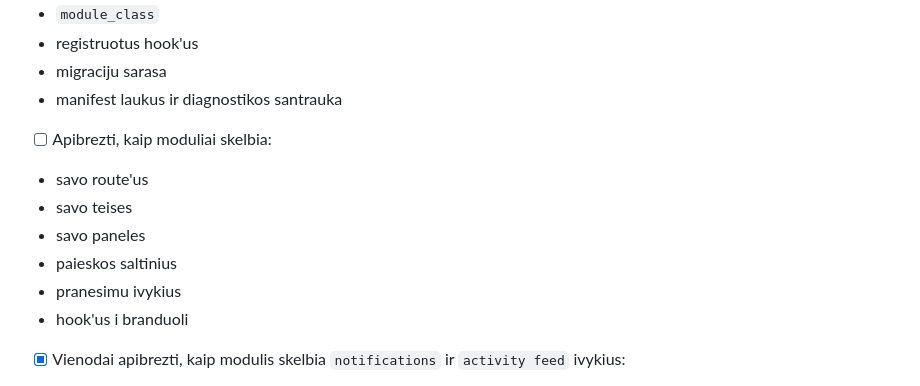
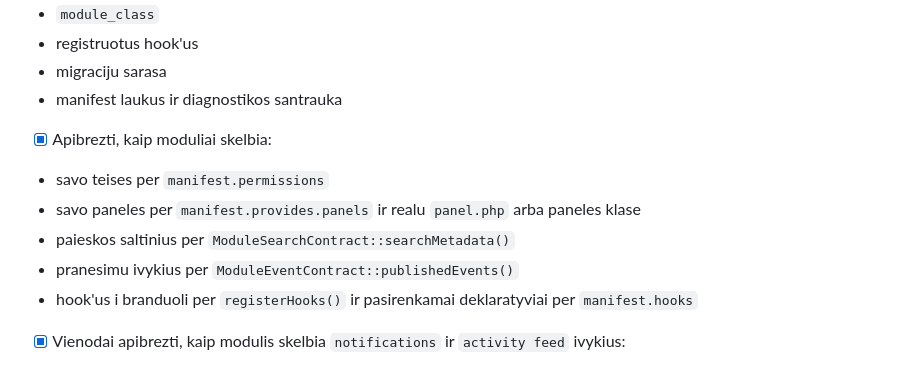
Before and after one commit to ewl1/test, a Markdown page: infusions/TODO.md, the part around the change. GitHub-like rendering.

```diff
--- a/infusions/TODO.md
+++ b/infusions/TODO.md
@@ -80,13 +80,12 @@
 - registruotus hook'us
 - migraciju sarasa
 - manifest laukus ir diagnostikos santrauka
-- [ ] Apibrezti, kaip moduliai skelbia:
-- savo route'us
-- savo teises
-- savo paneles
-- paieskos saltinius
-- pranesimu ivykius
-- hook'us i branduoli
+- [x] Apibrezti, kaip moduliai skelbia:
+- savo teises per `manifest.permissions`
+- savo paneles per `manifest.provides.panels` ir realu `panel.php` arba paneles klase
+- paieskos saltinius per `ModuleSearchContract::searchMetadata()`
+- pranesimu ivykius per `ModuleEventContract::publishedEvents()`
+- hook'us i branduoli per `registerHooks()` ir pasirenkamai deklaratyviai per `manifest.hooks`
 - [x] Vienodai apibrezti, kaip modulis skelbia `notifications` ir `activity feed` ivykius:
 - ivykio tipas
 - ivykio pavadinimas ir santrauka
```
Also changed, not shown: docs/MODULE-SDK.md (+10 -0 lines), docs/ROADMAP.md (+1 -0 lines).
